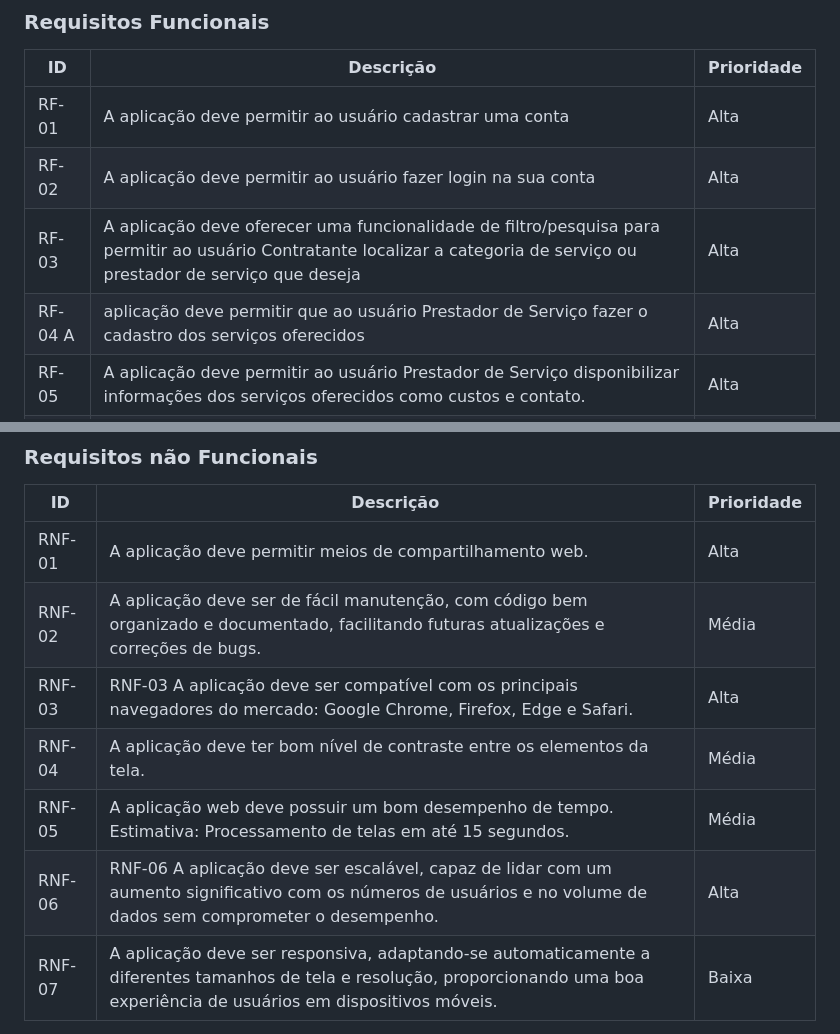
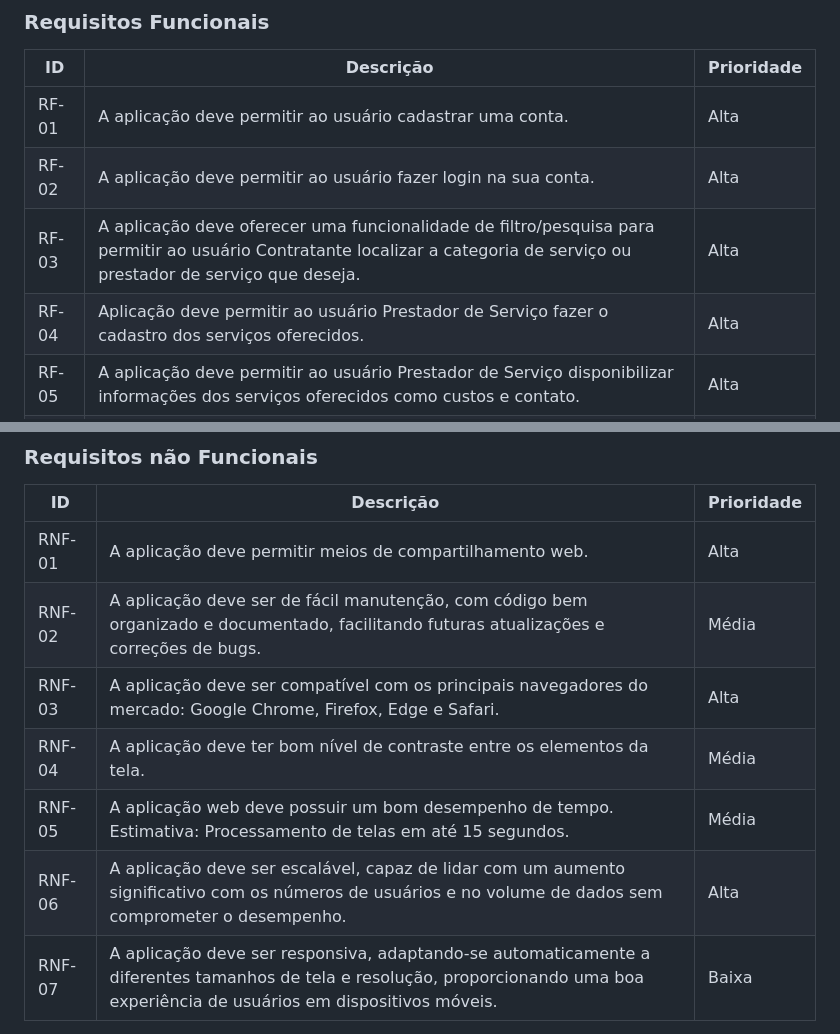
Before and after one commit to ICEI-PUC-Minas-PMV-ADS/pmv-ads-2024-1-e1-proj-web-t09-pmv-ads-2024-1-e1-projservicein, a Markdown page: documentos/02-Especificação do Projeto.md, 2 parts joined by grey strips. GitHub-like rendering.

```diff
--- a/documentos/02-Especificação do Projeto.md
+++ b/documentos/02-Especificação do Projeto.md
@@ -65,10 +65,10 @@
 
 |ID    | Descrição                | Prioridade |
 |-------|---------------------------------|----|
-| RF-01 |	A aplicação deve permitir ao usuário cadastrar uma conta |	Alta |
-| RF-02 |	A aplicação deve permitir ao usuário fazer login na sua conta	| Alta |
-| RF-03	| A aplicação deve oferecer uma funcionalidade de filtro/pesquisa para permitir ao usuário Contratante localizar a categoria de serviço ou prestador de serviço que deseja |	Alta |
-| RF-04	A | aplicação deve permitir que ao usuário Prestador de Serviço fazer o cadastro dos serviços oferecidos |	Alta |
+| RF-01 |	A aplicação deve permitir ao usuário cadastrar uma conta. |	Alta |
+| RF-02 |	A aplicação deve permitir ao usuário fazer login na sua conta.	| Alta |
+| RF-03	| A aplicação deve oferecer uma funcionalidade de filtro/pesquisa para permitir ao usuário Contratante localizar a categoria de serviço ou prestador de serviço que deseja. |	Alta |
+| RF-04 | Aplicação deve permitir ao usuário Prestador de Serviço fazer o cadastro dos serviços oferecidos. |	Alta |
 | RF-05	| A aplicação deve permitir ao usuário Prestador de Serviço disponibilizar informações dos serviços oferecidos como custos e contato. |	Alta |
 | RF-06	| A aplicação deve permitir ao usuário Contratante disponibilizar as informações de preferências de horário de atendimento.	| Alta |
 | RF-07	| A aplicação deve permitir ao usuário Contratante realizar avaliação ao usuário Prestador de Serviço mediante o serviço recebido e vice-versa. |	Alta |
@@ -84,10 +84,10 @@
 |--------|-------------------------|----|
 | RNF-01 | A aplicação deve permitir meios de compartilhamento web. | Alta |
 | RNF-02 | A aplicação deve ser de fácil manutenção, com código bem organizado e documentado, facilitando futuras atualizações e correções de bugs. |	Média |
-| RNF-03 | RNF-03	A aplicação deve ser compatível com os principais navegadores do mercado: Google Chrome, Firefox, Edge e Safari. |	Alta |
+| RNF-03 |	A aplicação deve ser compatível com os principais navegadores do mercado: Google Chrome, Firefox, Edge e Safari. |	Alta |
 | RNF-04 | A aplicação deve ter bom nível de contraste entre os elementos da tela. | Média |
 | RNF-05 | A aplicação web deve possuir um bom desempenho de tempo. Estimativa: Processamento de telas em até 15 segundos. | Média |
-| RNF-06 | RNF-06	A aplicação deve ser escalável, capaz de lidar com um aumento significativo com os números de usuários e no volume de dados sem comprometer o desempenho. |	Alta |
+| RNF-06 | A aplicação deve ser escalável, capaz de lidar com um aumento significativo com os números de usuários e no volume de dados sem comprometer o desempenho. |	Alta |
 | RNF-07 | A aplicação deve ser responsiva, adaptando-se automaticamente a diferentes tamanhos de tela e resolução, proporcionando uma boa experiência de usuários em dispositivos móveis. | Baixa |
 
 **Prioridade: Alta / Média / Baixa.
```
Also changed, not shown: other parts of documentos/02-Especificação do Projeto.md (+2 -2 lines).
